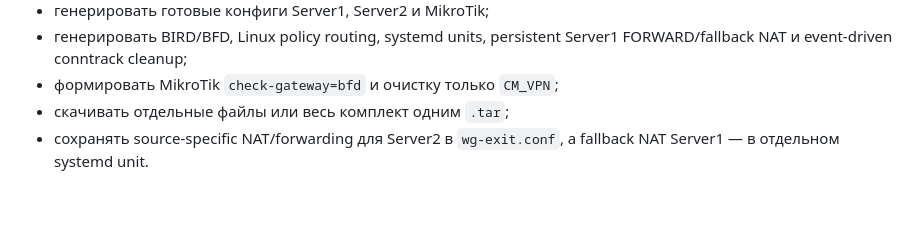
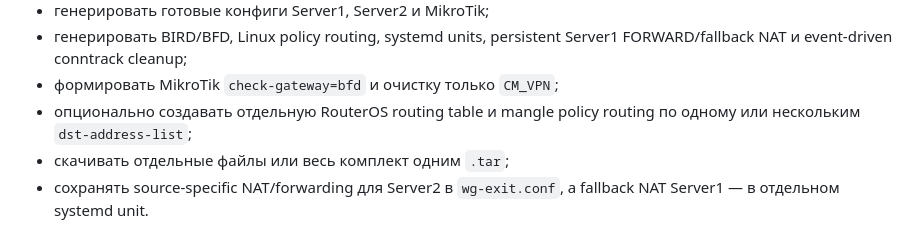
Before and after one commit to alphazulu/mikrotik-bfd-vpn-failover, a Markdown page: README.md, the part around the change. Rendered like a GitHub page; blank space fills up the shorter version.

Commit message:
Document MikroTik policy-routing generation

```diff
--- a/README.md
+++ b/README.md
@@ -55,6 +55,7 @@ Server1
 - генерировать готовые конфиги Server1, Server2 и MikroTik;
 - генерировать BIRD/BFD, Linux policy routing, systemd units, persistent Server1 FORWARD/fallback NAT и event-driven conntrack cleanup;
 - формировать MikroTik `check-gateway=bfd` и очистку только `CM_VPN`;
+- опционально создавать отдельную RouterOS routing table и mangle policy routing по одному или нескольким `dst-address-list`;
 - скачивать отдельные файлы или весь комплект одним `.tar`;
 - сохранять source-specific NAT/forwarding для Server2 в `wg-exit.conf`, а fallback NAT Server1 — в отдельном systemd unit.
 
```
